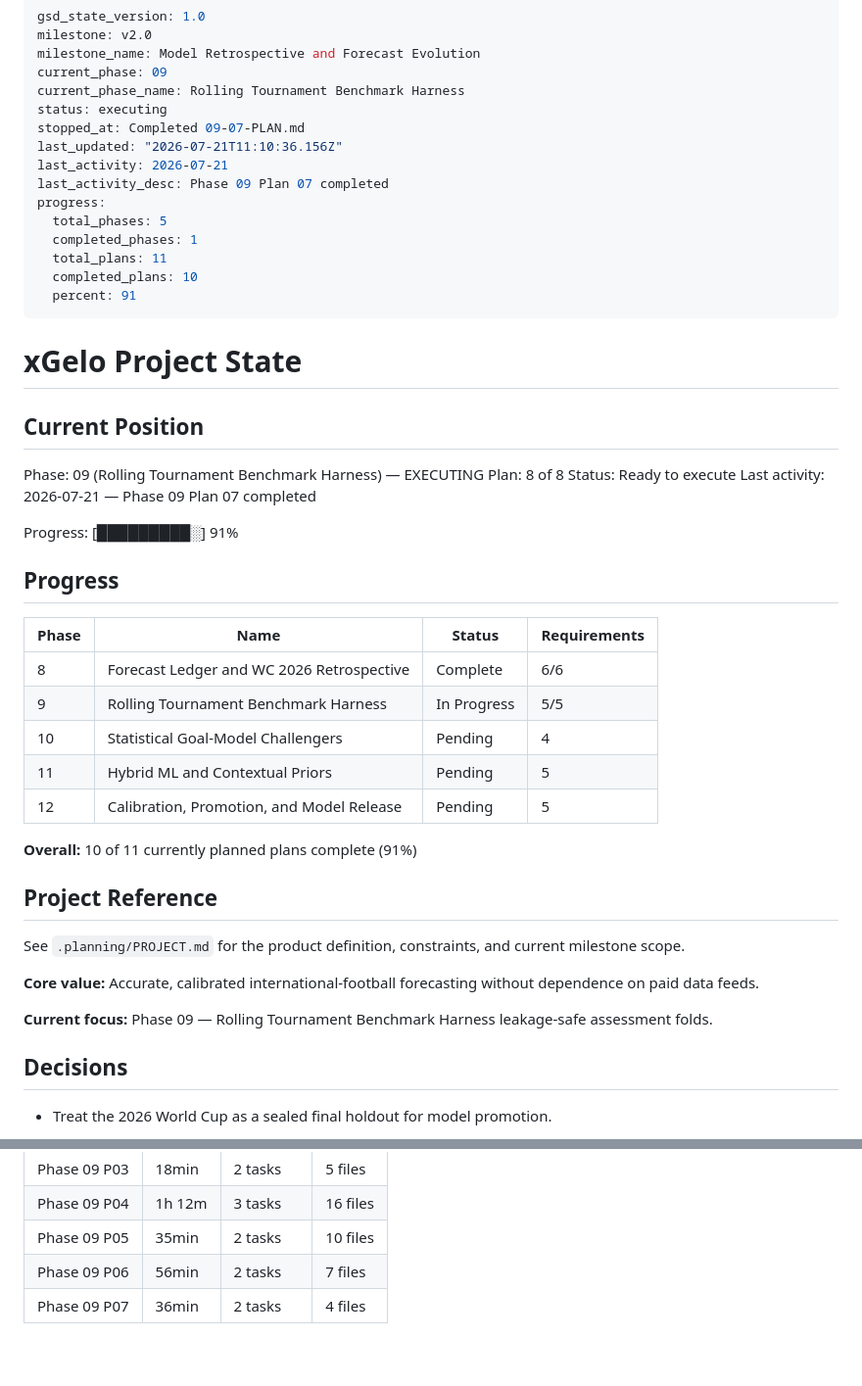
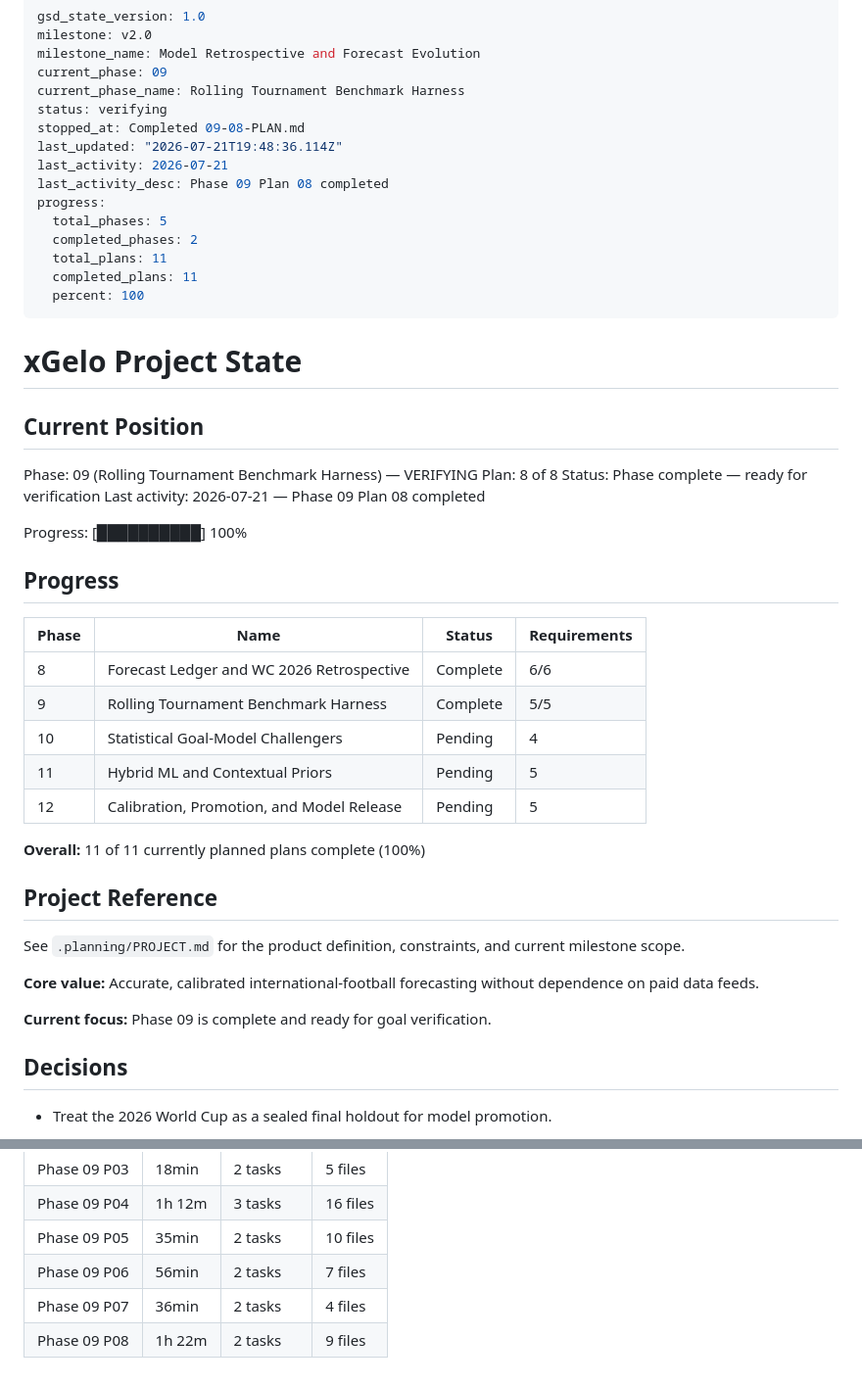
Before and after one commit to DavidZenz/xGelo, a Markdown page: .planning/STATE.md, 2 parts joined by grey strips. Shown at 98% size. Drawn GitHub-style.

Commit message:
docs(09-08): complete rolling tournament benchmark reseal plan

```diff
--- a/.planning/STATE.md
+++ b/.planning/STATE.md
@@ -4,41 +4,41 @@ milestone: v2.0
 milestone_name: Model Retrospective and Forecast Evolution
 current_phase: 09
 current_phase_name: Rolling Tournament Benchmark Harness
-status: executing
-stopped_at: Completed 09-07-PLAN.md
-last_updated: "2026-07-21T11:10:36.156Z"
+status: verifying
+stopped_at: Completed 09-08-PLAN.md
+last_updated: "2026-07-21T19:48:36.114Z"
 last_activity: 2026-07-21
-last_activity_desc: Phase 09 Plan 07 completed
+last_activity_desc: Phase 09 Plan 08 completed
 progress:
   total_phases: 5
-  completed_phases: 1
+  completed_phases: 2
   total_plans: 11
-  completed_plans: 10
-  percent: 91
+  completed_plans: 11
+  percent: 100
 ---
 
 # xGelo Project State
 
 ## Current Position
 
-Phase: 09 (Rolling Tournament Benchmark Harness) — EXECUTING
+Phase: 09 (Rolling Tournament Benchmark Harness) — VERIFYING
 Plan: 8 of 8
-Status: Ready to execute
-Last activity: 2026-07-21 — Phase 09 Plan 07 completed
+Status: Phase complete — ready for verification
+Last activity: 2026-07-21 — Phase 09 Plan 08 completed
 
-Progress: [█████████░] 91%
+Progress: [██████████] 100%
 
 ## Progress
 
 | Phase | Name | Status | Requirements |
 |-------|------|--------|--------------|
 | 8 | Forecast Ledger and WC 2026 Retrospective | Complete | 6/6 |
-| 9 | Rolling Tournament Benchmark Harness | In Progress | 5/5 |
+| 9 | Rolling Tournament Benchmark Harness | Complete | 5/5 |
 | 10 | Statistical Goal-Model Challengers | Pending | 4 |
 | 11 | Hybrid ML and Contextual Priors | Pending | 5 |
 | 12 | Calibration, Promotion, and Model Release | Pending | 5 |
 
-**Overall:** 10 of 11 currently planned plans complete (91%)
+**Overall:** 11 of 11 currently planned plans complete (100%)
 
 ## Project Reference
 
@@ -48,8 +48,7 @@ milestone scope.
 **Core value:** Accurate, calibrated international-football forecasting without
 dependence on paid data feeds.
 
-**Current focus:** Phase 09 — Rolling Tournament Benchmark Harness
-leakage-safe assessment folds.
+**Current focus:** Phase 09 is complete and ready for goal verification.
 
 ## Decisions
 
@@ -113,3 +115,4 @@ Execute 09-08-PLAN.md.
 | Phase 09 P05 | 35min | 2 tasks | 10 files |
 | Phase 09 P06 | 56min | 2 tasks | 7 files |
 | Phase 09 P07 | 36min | 2 tasks | 4 files |
+| Phase 09 P08 | 1h 22m | 2 tasks | 9 files |
```
Also changed, not shown: other parts of .planning/STATE.md (+6 -3 lines), .planning/ROADMAP.md (+3 -3 lines), 1 other file.
